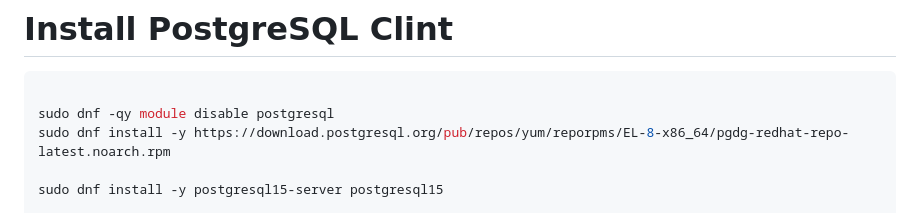
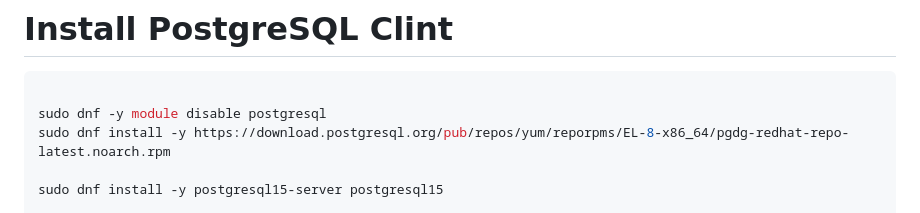
Before and after one commit to sapsecops/WAS_bank_Application, a Markdown page: README.md, the part around the change. GitHub-like rendering.

````diff
--- a/README.md
+++ b/README.md
@@ -105,7 +105,7 @@ psql --version
 
 ```bash
 
-sudo dnf -qy module disable postgresql
+sudo dnf -y module disable postgresql
 sudo dnf install -y https://download.postgresql.org/pub/repos/yum/reporpms/EL-8-x86_64/pgdg-redhat-repo-latest.noarch.rpm
 
 sudo dnf install -y postgresql15-server postgresql15
````
